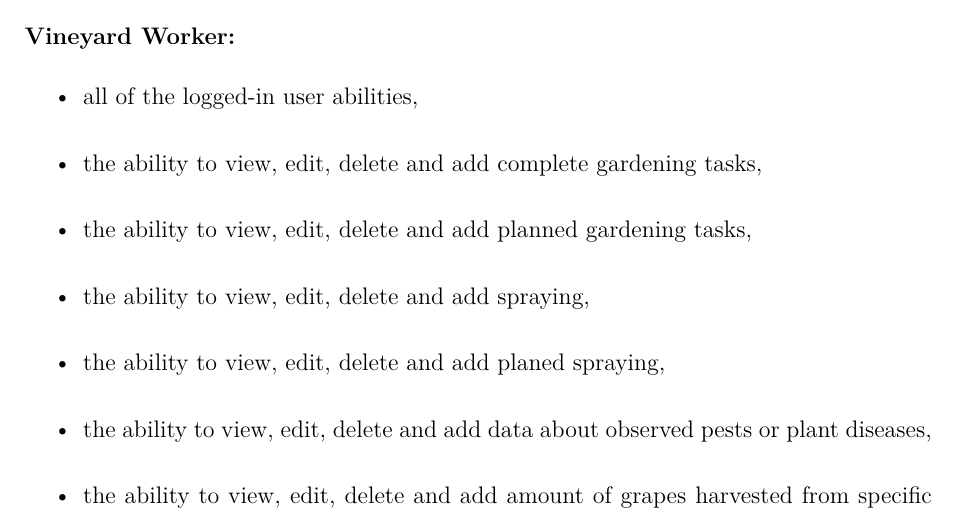
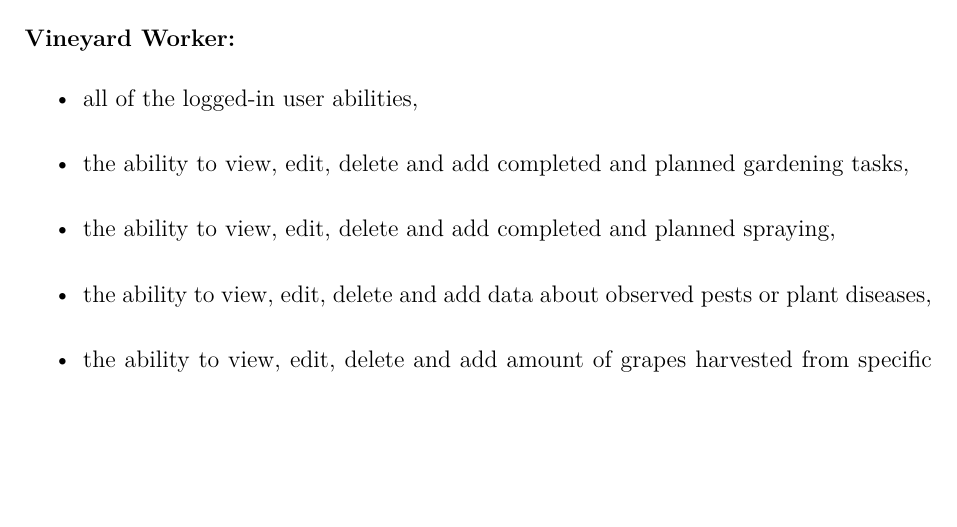
Before and after one commit to DooMx3/Inzynierka, a LaTeX document (docs/main.tex, which reads docs/subchapters/functional_requirements.tex): part of page 9 of 33, cut so that both start at the same text, the shorter picture padded with empty space. Compiled offline with pdfLaTeX.

Commit message:
IN-280 IN-281: Merge planing into normal CRUD requirement

```diff
--- a/docs/subchapters/functional_requirements.tex
+++ b/docs/subchapters/functional_requirements.tex
@@ -28,10 +28,8 @@ The system shall provide the following functionalities, categorized by users. Th
 \subsubsection{Vineyard Worker:}
 \begin{itemize}
 	\item all of the logged-in user abilities,
-	\item the ability to view, edit, delete and add complete gardening tasks,
-	\item the ability to view, edit, delete and add planned gardening tasks,
-	\item the ability to view, edit, delete and add spraying,
-	\item the ability to view, edit, delete and add planed spraying,
+	\item the ability to view, edit, delete and add completed and planned gardening tasks,
+	\item the ability to view, edit, delete and add completed and planned spraying,
 	\item the ability to view, edit, delete and add data about observed pests or plant diseases,
 	\item the ability to view, edit, delete and add amount of grapes harvested from specific field with particular type.
 \end{itemize}
```
